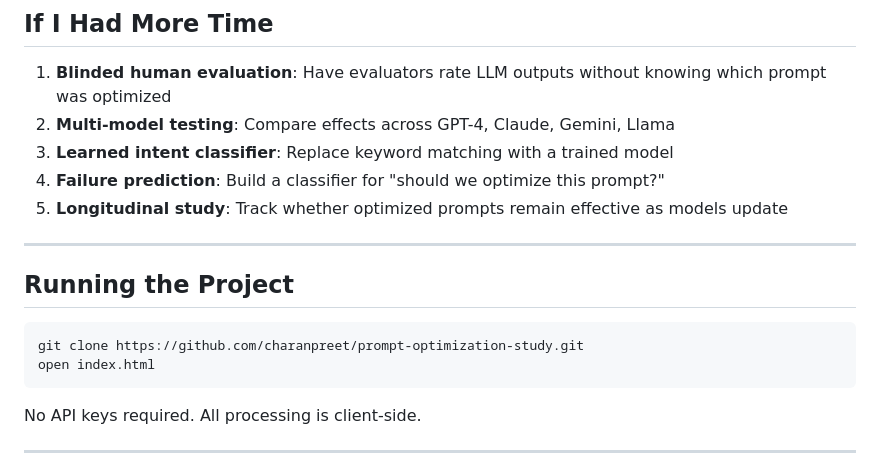
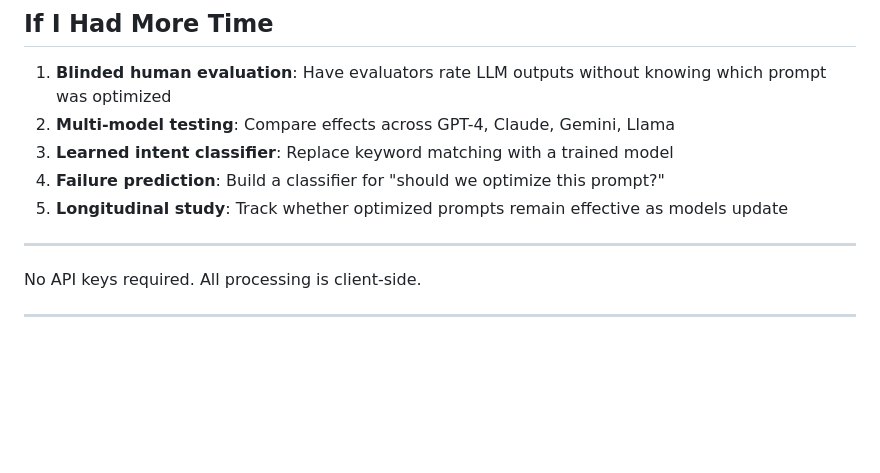
Before and after one commit to charanpreetstudio/Prompt-Optimization, a Markdown page: README.md, the part around the change. Rendered like a GitHub page; blank space fills up the shorter version.

````diff
--- a/README.md
+++ b/README.md
@@ -142,13 +142,6 @@ In ~15% of test cases, optimized prompts performed worse than originals. Pattern
 
 ---
 
-## Running the Project
-
-```bash
-git clone https://github.com/charanpreet/prompt-optimization-study.git
-open index.html
-```
-
 No API keys required. All processing is client-side.
 
 ---
````
